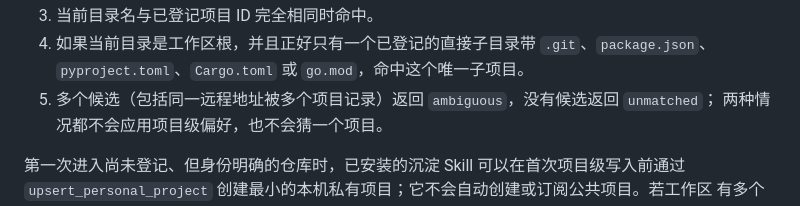
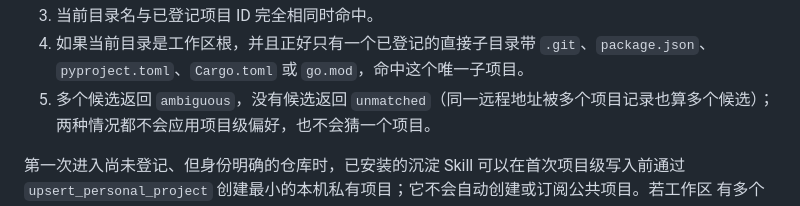
Before and after one commit to JevonsCode/fuli, a Markdown page: README.zh-CN.md, the part around the change. Rendered like a GitHub page.

Commit message:
docs: keep the README resolution sentences the acceptance test checks

```diff
--- a/README.zh-CN.md
+++ b/README.zh-CN.md
@@ -246,7 +246,7 @@ Fuli 只匹配已经登记在“个人项目”中的稳定 `project_id`，不
 3. 当前目录名与已登记项目 ID 完全相同时命中。
 4. 如果当前目录是工作区根，并且正好只有一个已登记的直接子目录带 `.git`、`package.json`、
    `pyproject.toml`、`Cargo.toml` 或 `go.mod`，命中这个唯一子项目。
-5. 多个候选（包括同一远程地址被多个项目记录）返回 `ambiguous`，没有候选返回 `unmatched`；
+5. 多个候选返回 `ambiguous`，没有候选返回 `unmatched`（同一远程地址被多个项目记录也算多个候选）；
    两种情况都不会应用项目级偏好，也不会猜一个项目。
 
 第一次进入尚未登记、但身份明确的仓库时，已安装的沉淀 Skill 可以在首次项目级写入前通过
```
Also changed, not shown: README.md (+2 -2 lines).
